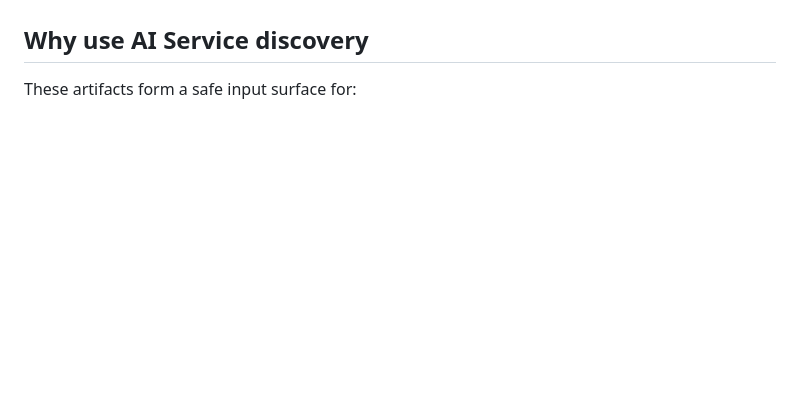
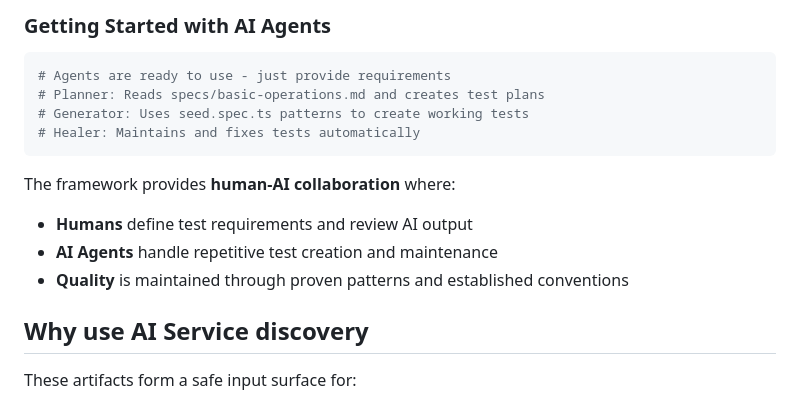
Before and after one commit to mark-rutter/Catawiki_Playwright_MCP, a Markdown page: README.md, the part around one of its changes. Rendered like a GitHub page; blank space fills up the shorter version.

````diff
--- a/README.md
+++ b/README.md
@@ -146,3 +202,16 @@ This creates a **feedback loop** where successful human-written tests become tem
+### Getting Started with AI Agents
+
+```bash
+# Agents are ready to use - just provide requirements
+# Planner: Reads specs/basic-operations.md and creates test plans
+# Generator: Uses seed.spec.ts patterns to create working tests
+# Healer: Maintains and fixes tests automatically
+```
+
+The framework provides **human-AI collaboration** where:
+- **Humans** define test requirements and review AI output
+- **AI Agents** handle repetitive test creation and maintenance
+- **Quality** is maintained through proven patterns and established conventions
 
 ## Why use AI Service discovery
 These artifacts form a safe input surface for:
````
Also changed, not shown: other parts of README.md (+56 -0 lines).
